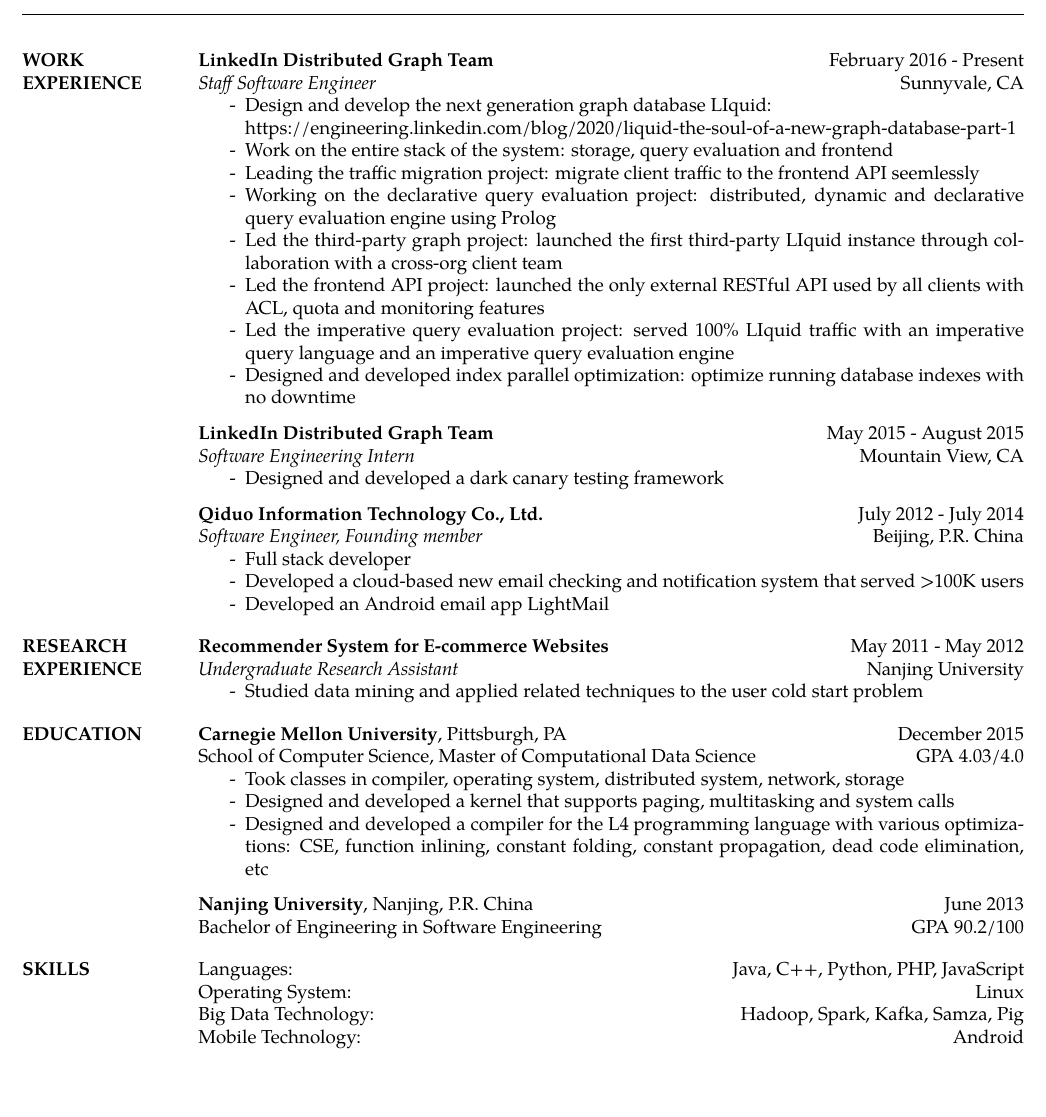
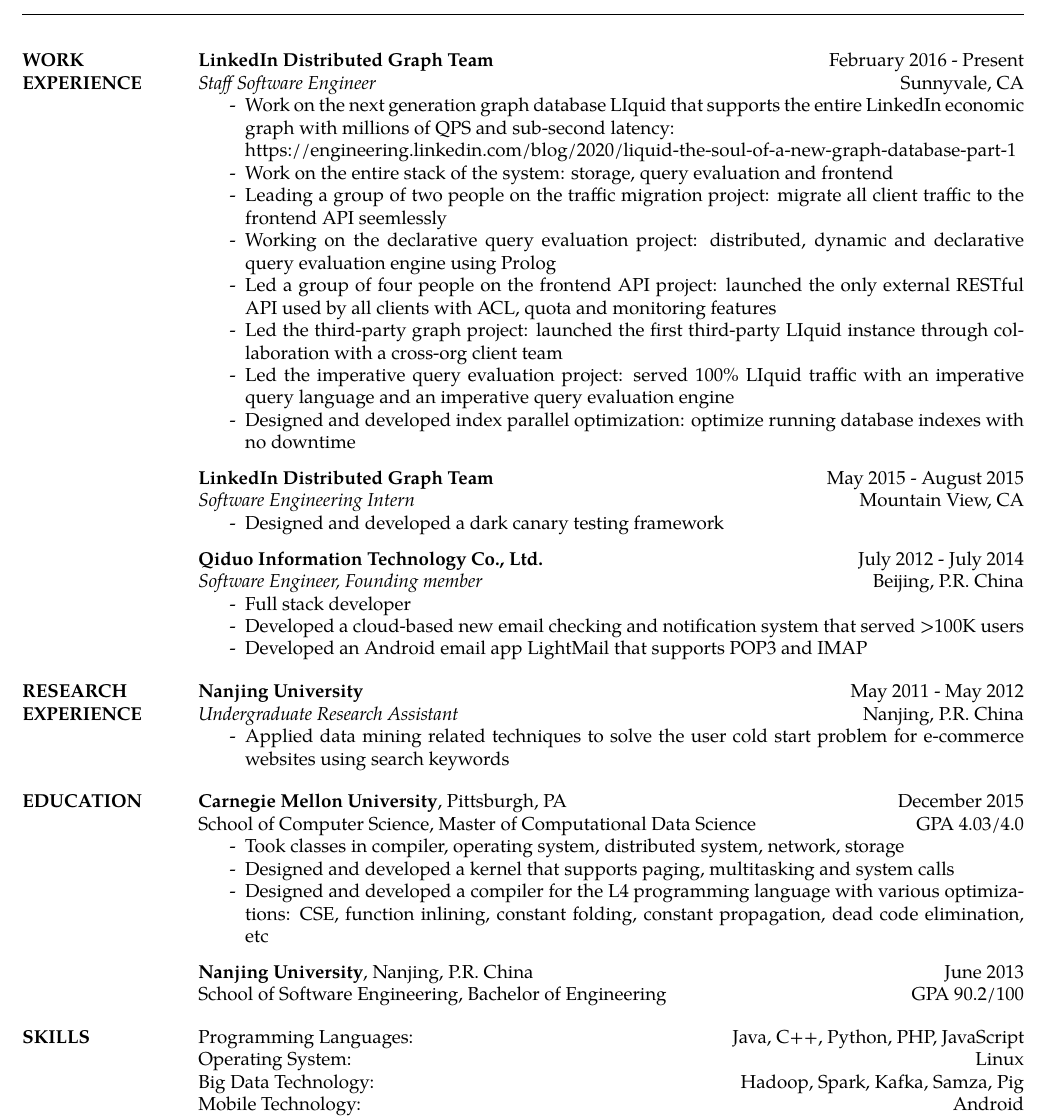
Before and after one commit to jjyao/warehouse, a LaTeX CV (resume/resume.tex): part of the page, cut so that both start at the same text, the shorter picture padded with empty space. Compiled offline with XeLaTeX; a missing font is replaced by an installed copy or a similar font.

Commit message:
Update resume

```diff
--- a/resume/resume.tex
+++ b/resume/resume.tex
@@ -65,13 +65,13 @@
 \textbf{LinkedIn Distributed Graph Team} \hfill February 2016 - Present \\
 {\sl Staff Software Engineer}  \hfill Sunnyvale, CA
 \begin{itemize} \itemsep -2pt
-\item[-] Design and develop the next generation graph database LIquid:
+\item[-] Work on the next generation graph database LIquid that supports the entire LinkedIn economic graph with millions of QPS and sub-second latency:
 \item[ ] https://engineering.linkedin.com/blog/2020/liquid-the-soul-of-a-new-graph-database-part-1
 \item[-] Work on the entire stack of the system: storage, query evaluation and frontend
-\item[-] Leading the traffic migration project: migrate client traffic to the frontend API seemlessly
+\item[-] Leading a group of two people on the traffic migration project: migrate all client traffic to the frontend API seemlessly
 \item[-] Working on the declarative query evaluation project: distributed, dynamic and declarative query evaluation engine using Prolog
+\item[-] Led a group of four people on the frontend API project: launched the only external RESTful API used by all clients with ACL, quota and monitoring features
 \item[-] Led the third-party graph project: launched the first third-party LIquid instance through collaboration with a cross-org client team
-\item[-] Led the frontend API project: launched the only external RESTful API used by all clients with ACL, quota and monitoring features
 \item[-] Led the imperative query evaluation project: served 100\% LIquid traffic with an imperative query language and an imperative query evaluation engine
 \item[-] Designed and developed index parallel optimization: optimize running database indexes with no downtime
 \end{itemize}
@@ -87,7 +87,7 @@
 \begin{itemize} \itemsep -2pt
 \item[-] Full stack developer
 \item[-] Developed a cloud-based new email checking and notification system that served >100K users
-\item[-] Developed an Android email app LightMail
+\item[-] Developed an Android email app LightMail that supports POP3 and IMAP
 \end{itemize}
 
 %----------------------------------------------------------------------------------------
@@ -136,10 +136,10 @@
 
 \section{RESEARCH EXPERIENCE}
 
-\textbf{Recommender System for E-commerce Websites}       \hfill  May 2011 - May 2012 \\
-{\sl Undergraduate Research Assistant}  \hfill  Nanjing University
+\textbf{Nanjing University}       \hfill  May 2011 - May 2012 \\
+{\sl Undergraduate Research Assistant}  \hfill  Nanjing, P.R. China
 \begin{itemize} \itemsep -2pt
-\item[-] Studied data mining and applied related techniques to the user cold start problem
+\item[-] Applied data mining related techniques to solve the user cold start problem for e-commerce websites using search keywords
 \end{itemize}
 
 %----------------------------------------------------------------------------------------
@@ -157,14 +157,14 @@
 \end{itemize}
 
 \textbf{Nanjing University}, Nanjing, P.R. China \hfill June 2013 \\
-Bachelor of Engineering in Software Engineering \hfill GPA 90.2/100
+School of Software Engineering, Bachelor of Engineering \hfill GPA 90.2/100
 
 %----------------------------------------------------------------------------------------
 %	SKILLS SECTION
 %----------------------------------------------------------------------------------------
 \section{SKILLS}
 
-Languages:             \hfill  Java, C++, Python, PHP, JavaScript  \\
+Programming Languages:             \hfill  Java, C++, Python, PHP, JavaScript  \\
 Operating System:     \hfill  Linux \\
 Big Data Technology:   \hfill Hadoop, Spark, Kafka, Samza, Pig \\
 Mobile Technology:    \hfill  Android \\
```
